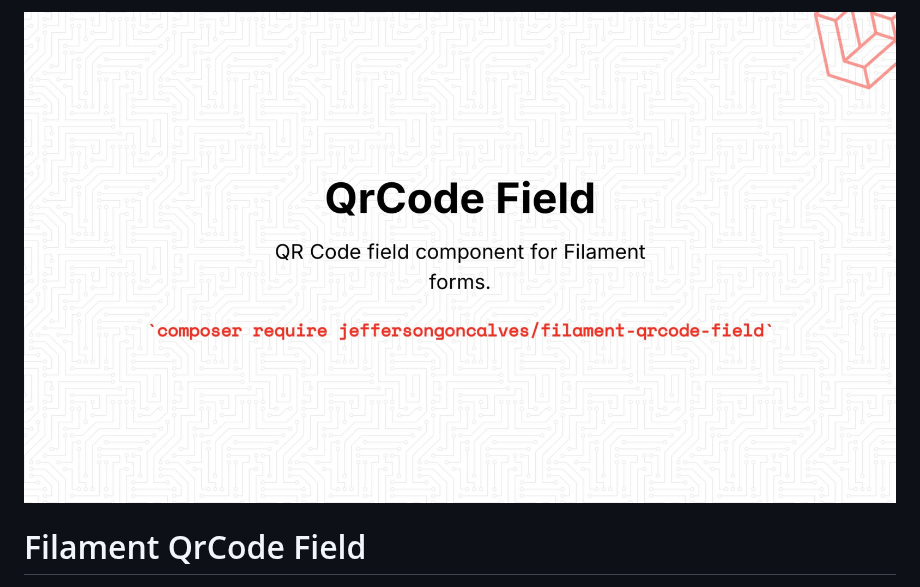
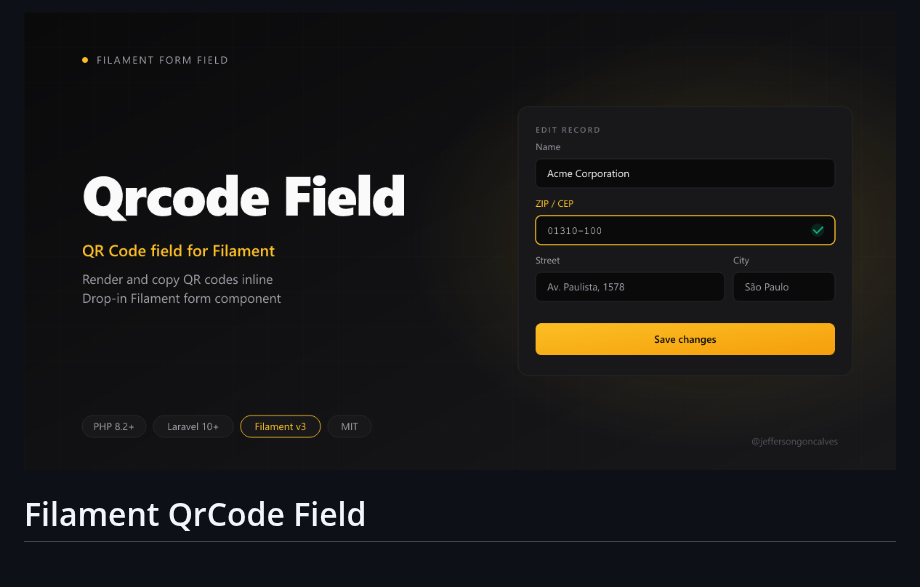
Before and after one commit to jeffersongoncalves/filament-qrcode-field, a Markdown page: README.md, the part around the change. Drawn GitHub-style; pictures changed too: art/jeffersongoncalves-filament-qrcode-field.jpg (deleted), art/jeffersongoncalves-filament-qrcode-field.png (added).

Commit message:
art: refresh portfolio banner

```diff
--- a/README.md
+++ b/README.md
@@ -1,6 +1,6 @@
 <div class="filament-hidden">
 
-![Filament Qrcode Field](https://raw.githubusercontent.com/jeffersongoncalves/filament-qrcode-field/1.x/art/jeffersongoncalves-filament-qrcode-field.jpg)
+![Filament Qrcode Field](https://raw.githubusercontent.com/jeffersongoncalves/filament-qrcode-field/1.x/art/jeffersongoncalves-filament-qrcode-field.png)
 
 </div>
 
```
Also changed, not shown: 1 other file.
